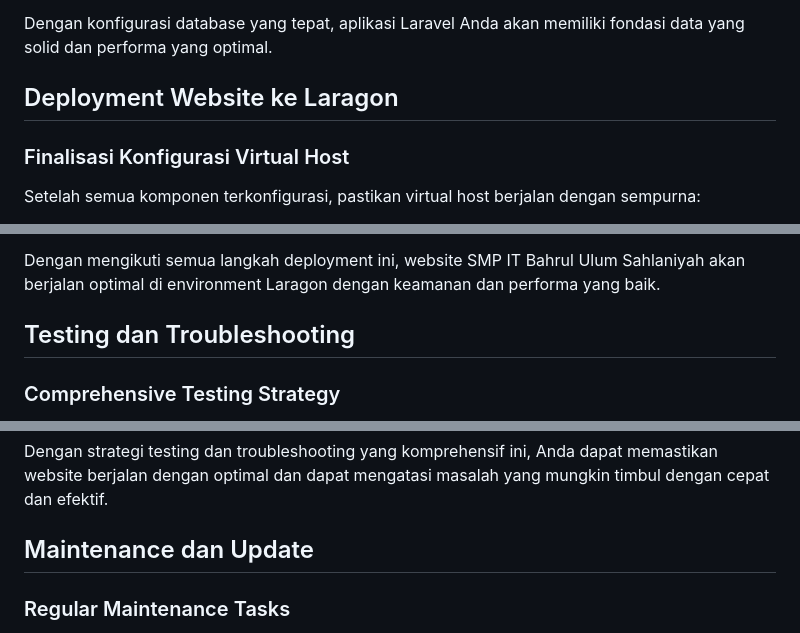
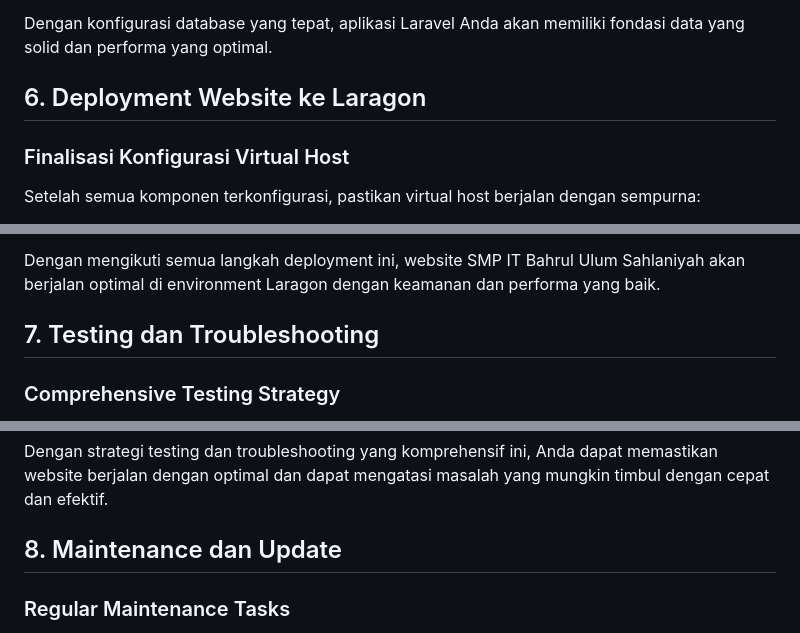
Before and after one commit to RizkyAJ7751/Tugas-Akhir-SMK-Membuat-Web-SMP-dengan-Laravel-11, a Markdown page: tutorial_laragon_setup.md, 3 parts joined by grey strips. Drawn GitHub-style.

```diff
--- a/tutorial_laragon_setup.md
+++ b/tutorial_laragon_setup.md
@@ -481,7 +481,7 @@ Masalah umum dan solusinya:
 
 Dengan konfigurasi database yang tepat, aplikasi Laravel Anda akan memiliki fondasi data yang solid dan performa yang optimal.
 
-## Deployment Website ke Laragon
+## 6. Deployment Website ke Laragon
 
 ### Finalisasi Konfigurasi Virtual Host
 
@@ -600,7 +600,7 @@ Sebelum website resmi digunakan:
 
 Dengan mengikuti semua langkah deployment ini, website SMP IT Bahrul Ulum Sahlaniyah akan berjalan optimal di environment Laragon dengan keamanan dan performa yang baik.
 
-## Testing dan Troubleshooting
+## 7. Testing dan Troubleshooting
 
 ### Comprehensive Testing Strategy
 
@@ -976,7 +976,7 @@ echo Backup completed: %TIMESTAMP%
 
 Dengan strategi testing dan troubleshooting yang komprehensif ini, Anda dapat memastikan website berjalan dengan optimal dan dapat mengatasi masalah yang mungkin timbul dengan cepat dan efektif.
 
-## Maintenance dan Update
+## 8. Maintenance dan Update
 
 ### Regular Maintenance Tasks
 
```
Also changed, not shown: other parts of tutorial_laragon_setup.md (+4 -4 lines).
